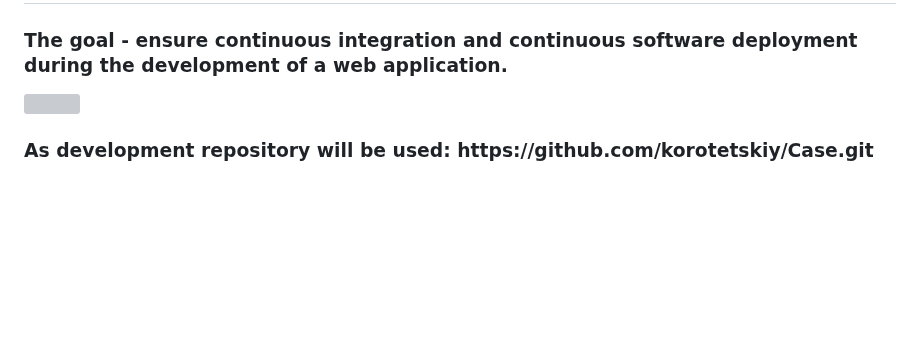
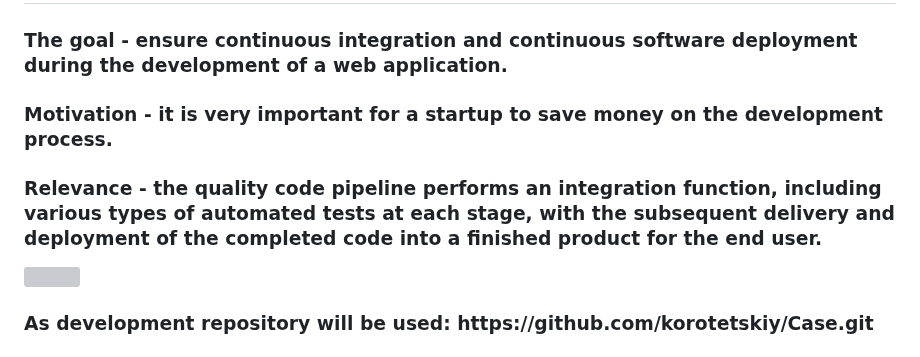
Before and after one commit to korotetskiy/Cloud_DevOps__Kharkiv_2022, a Markdown page: Final project/README.md, the part around the change. GitHub-like rendering; blank space fills up the shorter version; grey boxes are pictures that could not be loaded.

```diff
--- a/Final project/README.md
+++ b/Final project/README.md
@@ -1,6 +1,8 @@
 CI / CD framework for startup oyster farm  web application
 ===============
 <h3>The goal - ensure continuous integration and continuous software deployment during the development of a web application.</h3>
+<h3>Motivation - it is very important for a startup to save money on the development process.</h3>
+<h3>Relevance - the quality code pipeline performs an integration function, including various types of automated tests at each stage, with the subsequent delivery and deployment of the completed code into a finished product for the end user.</h3>
 
 <img src="https://github.com/korotetskiy/img/blob/main/fp.jpg"><h3>
 <h3>As development repository will be used: https://github.com/korotetskiy/Case.git </h3>
```
